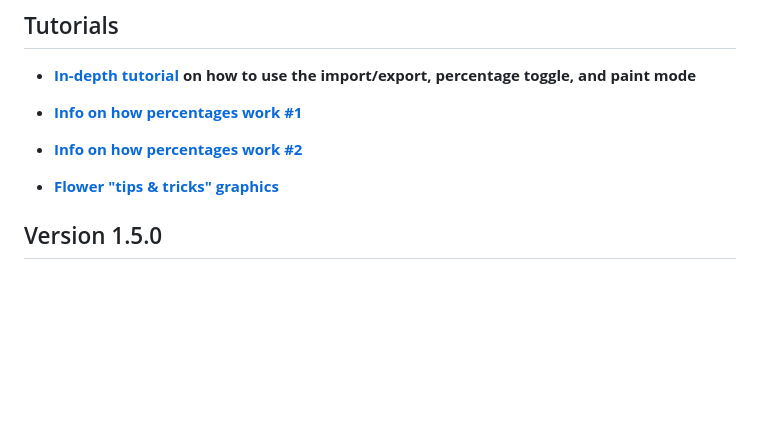
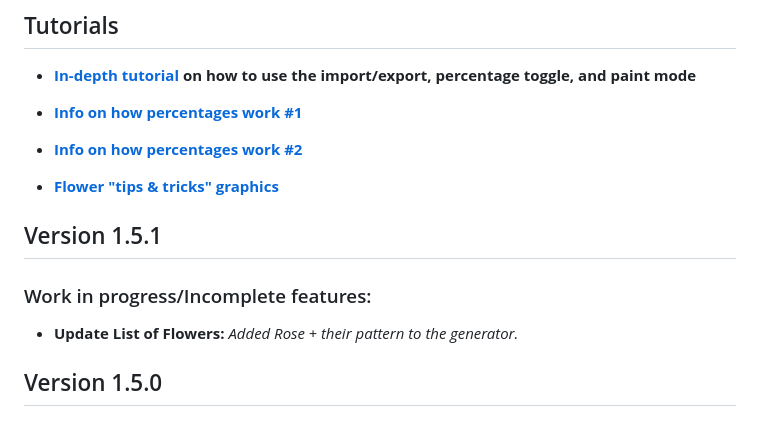
Before and after one commit to susanafotu/hkiaflowergen, a Markdown page: README.md, the part around the change. Drawn GitHub-style; blank space fills up the shorter version.

```diff
--- a/README.md
+++ b/README.md
@@ -23,6 +23,10 @@ The **[HKIA Flower Generator](https://flowerfulpowerful.github.io/hkiaflowergen/
 - **[Info on how percentages work #2](https://discord.com/channels/1105575633943277629/1274566291264376983/1274580080323985481)**
 
 - **[Flower "tips & tricks" graphics](https://discord.com/channels/1105575633943277629/1274566291264376983/1274583662628704361)**
+
+## Version 1.5.1
+### Work in progress/Incomplete features:
+- **Update List of Flowers:** *Added Rose + their pattern to the generator.*
 
 ## Version 1.5.0
 ### Updates:
```
